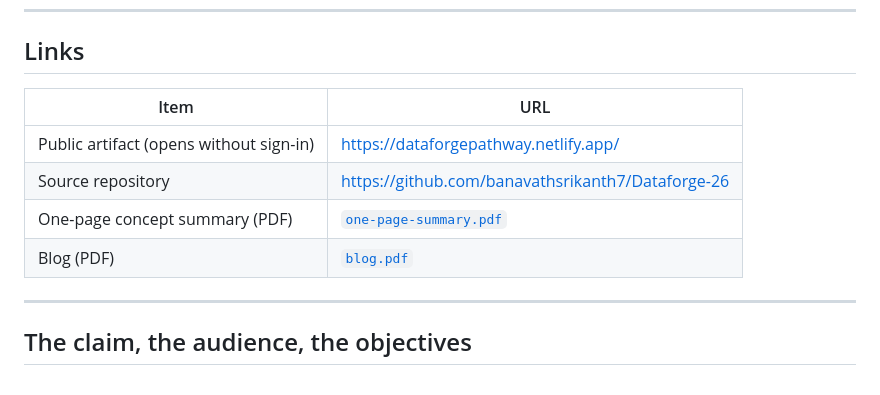
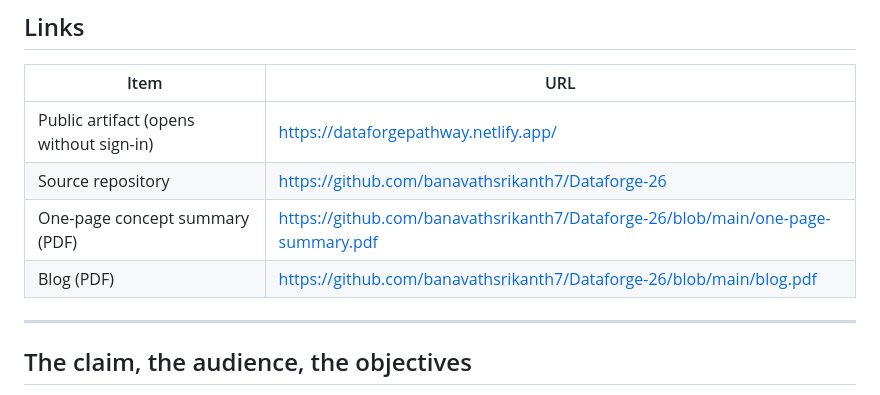
Before and after one commit to banavathsrikanth7/Dataforge-26, a Markdown page: README.md, the part around the change. GitHub-like rendering.

Commit message:
Use full URLs for PDF links

```diff
--- a/README.md
+++ b/README.md
@@ -20,8 +20,8 @@ control exists so a learner can try to break it.
 |---|---|
 | Public artifact (opens without sign-in) | https://dataforgepathway.netlify.app/ |
 | Source repository | https://github.com/banavathsrikanth7/Dataforge-26|
-| One-page concept summary (PDF) | [`one-page-summary.pdf`](one-page-summary.pdf) |
-| Blog (PDF) | [`blog.pdf`](blog.pdf) |
+| One-page concept summary (PDF) | https://github.com/banavathsrikanth7/Dataforge-26/blob/main/one-page-summary.pdf |
+| Blog (PDF) | https://github.com/banavathsrikanth7/Dataforge-26/blob/main/blog.pdf|
 
 ---
 
```
